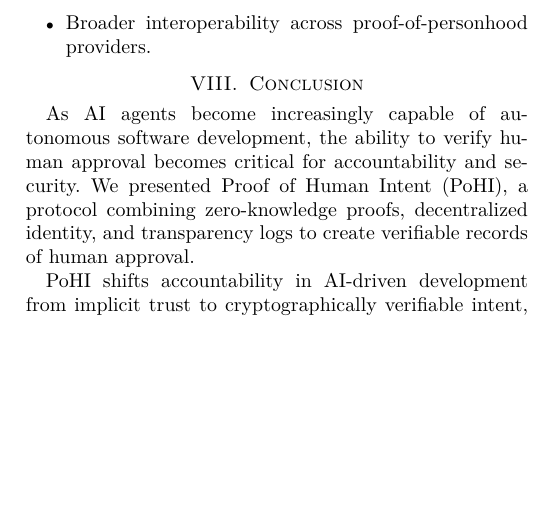
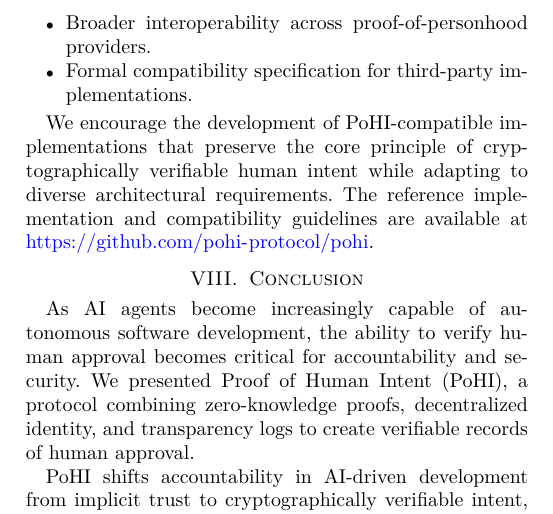
Before and after one commit to pohi-protocol/pohi, a LaTeX paper (paper/main.tex): part of page 7 of 7, cut so that both start at the same text, the shorter picture padded with empty space. Compiled offline with pdfLaTeX; a missing font is replaced by an installed copy or a similar font; a LaTeX package or settings file that is missing is left out.

Commit message:
paper: update paper

```diff
--- a/paper/main.tex
+++ b/paper/main.tex
@@ -601,7 +601,10 @@ PoHI provides the cryptographic foundation; organizational policies, code review
     \item Privacy-preserving audit mechanisms.
     \item Support for emerging standards such as Verifiable Credentials v2.0.
     \item Broader interoperability across proof-of-personhood providers.
+    \item Formal compatibility specification for third-party implementations.
 \end{itemize}
+
+We encourage the development of PoHI-compatible implementations that preserve the core principle of cryptographically verifiable human intent while adapting to diverse architectural requirements. The reference implementation and compatibility guidelines are available at \url{https://github.com/pohi-protocol/pohi}.
 
 % =============================================================================
 % 8. CONCLUSION
```
Also changed, not shown: paper/main.pdf, 1 other file.
